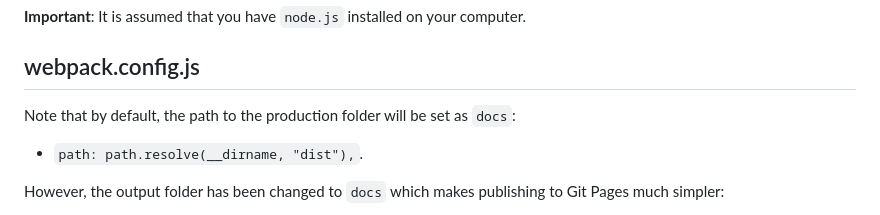
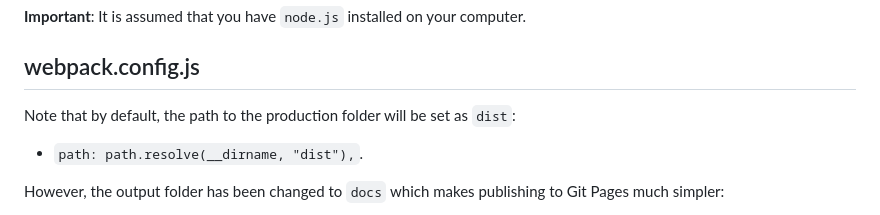
Before and after one commit to chrisnajman/one-page-site-template, a Markdown page: README.md, the part around the change. Drawn GitHub-style.

```diff
--- a/README.md
+++ b/README.md
@@ -10,7 +10,7 @@ permalink: /index.html
 
 ## webpack.config.js
 
-Note that by default, the path to the production folder will be set as `docs`:
+Note that by default, the path to the production folder will be set as `dist`:
 
 - `path: path.resolve(__dirname, "dist"),`.
 
```
